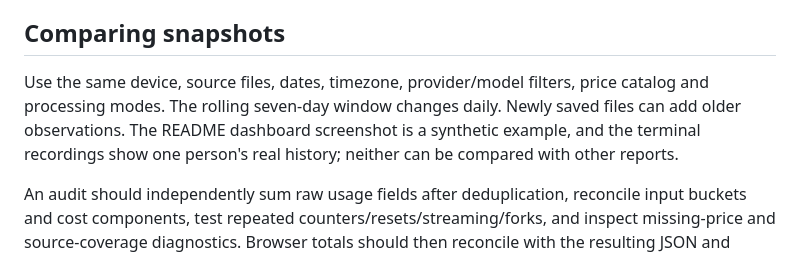
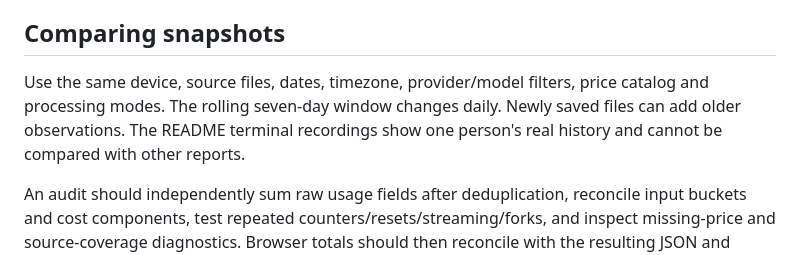
Before and after one commit to aiatsuk/aisad, a Markdown page: docs/ACCOUNTING.md, the part around the change. Drawn GitHub-style.

```diff
--- a/docs/ACCOUNTING.md
+++ b/docs/ACCOUNTING.md
@@ -50,7 +50,7 @@ These tools establish useful cross-checks, not an invoice oracle. Results can di
 
 ## Comparing snapshots
 
-Use the same device, source files, dates, timezone, provider/model filters, price catalog and processing modes. The rolling seven-day window changes daily. Newly saved files can add older observations. The README dashboard screenshot is a synthetic example, and the terminal recordings show one person's real history; neither can be compared with other reports.
+Use the same device, source files, dates, timezone, provider/model filters, price catalog and processing modes. The rolling seven-day window changes daily. Newly saved files can add older observations. The README terminal recordings show one person's real history and cannot be compared with other reports.
 
 An audit should independently sum raw usage fields after deduplication, reconcile input buckets and cost components, test repeated counters/resets/streaming/forks, and inspect missing-price and source-coverage diagnostics. Browser totals should then reconcile with the resulting JSON and SQLite observations. No hooks, background polling or tool instrumentation are required.
 
```
Also changed, not shown: README.md (+7 -7 lines), docs/dashboard.png (deleted), docs/terminal-weeks.gif (added), 1 other file.
